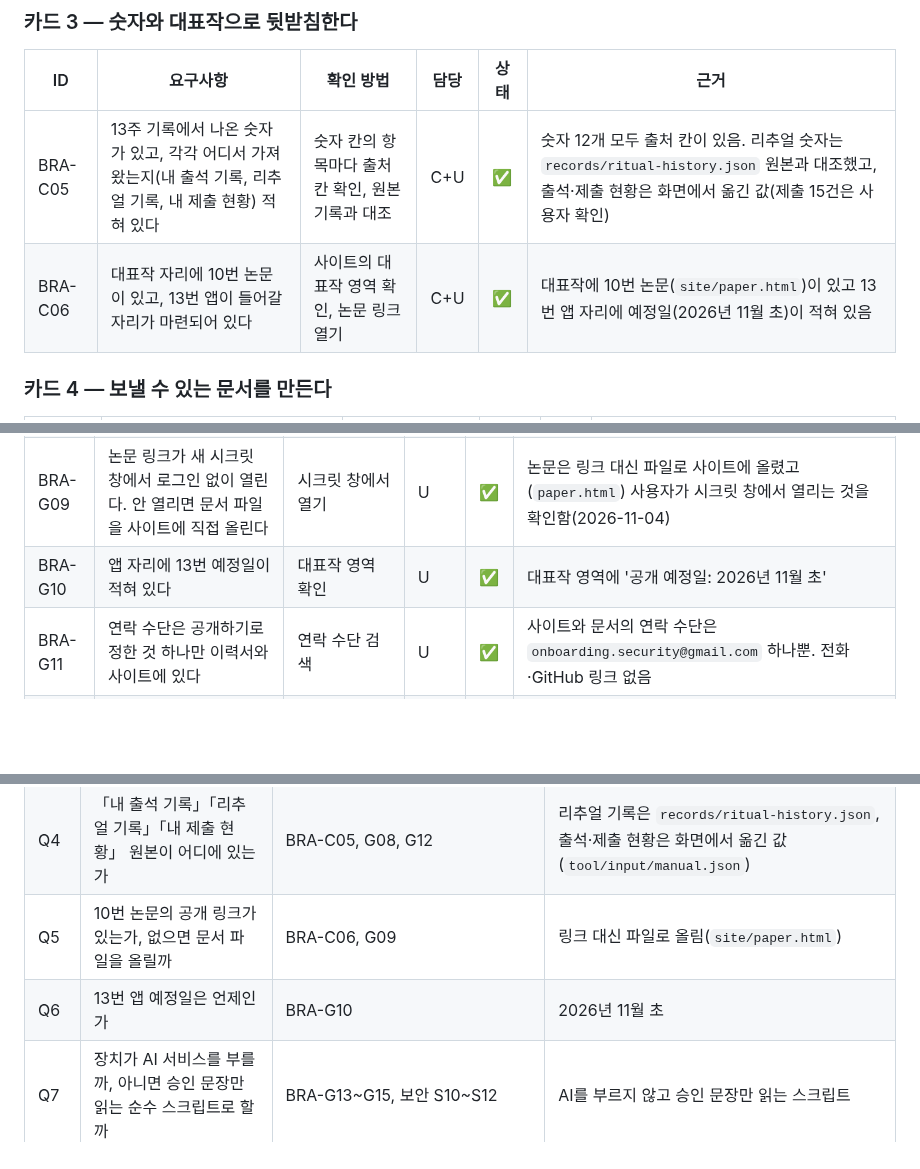
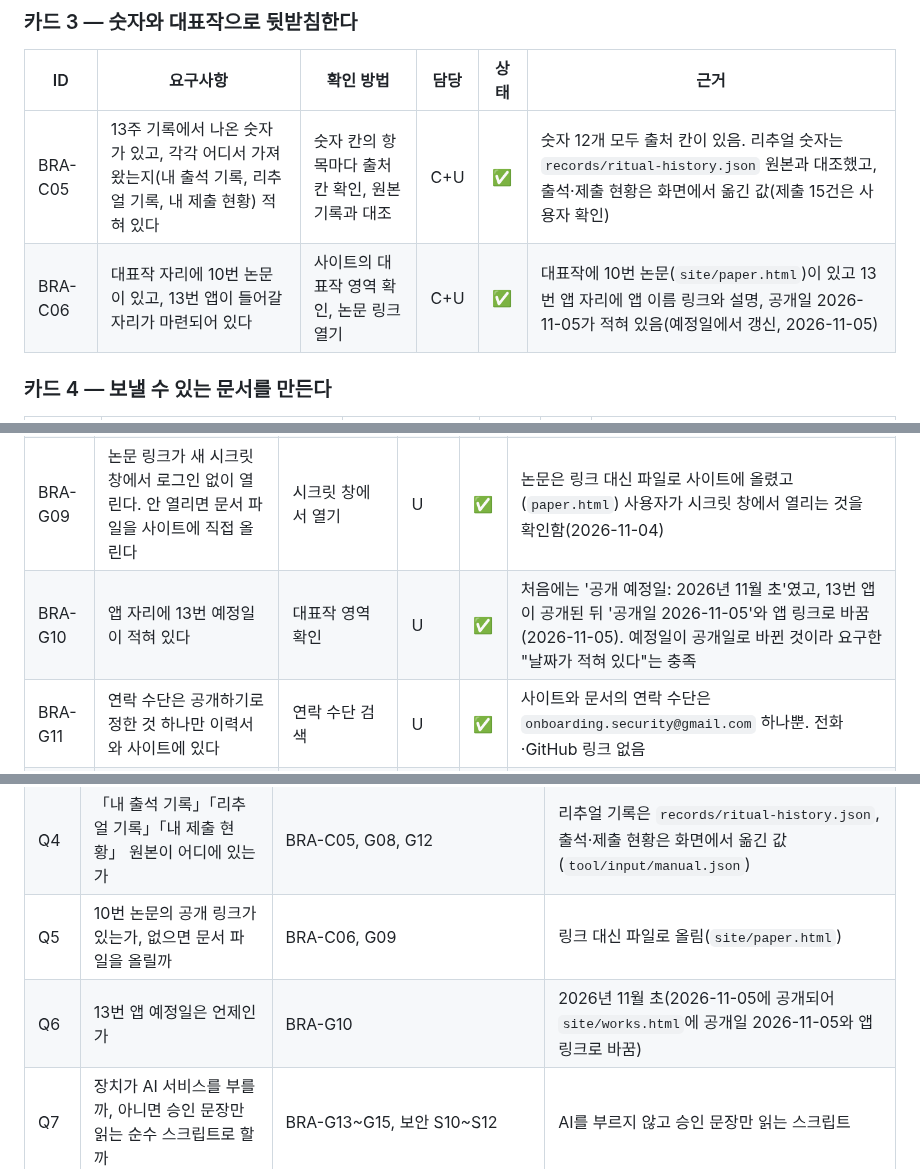
Before and after one commit to onboardingsecurity/AI-LLM, a Markdown page: docs/REQUIREMENTS.md, 3 parts joined by grey strips. Rendered like a GitHub page; blank space fills up the shorter version.

Commit message:
docs: 13번 앱 공개를 요구사항·보안 점검표에 반영함 (요구사항 ✅ 32 / 보안 ✅ 20 / ❌ 0)
Co-Authored-By: Claude Sonnet 5.5 <noreply@anthropic.com>

```diff
--- a/docs/REQUIREMENTS.md
+++ b/docs/REQUIREMENTS.md
@@ -55,7 +55,7 @@
 | ID | 요구사항 | 확인 방법 | 담당 | 상태 | 근거 |
 |---|---|---|---|---|---|
 | BRA-C05 | 13주 기록에서 나온 숫자가 있고, 각각 어디서 가져왔는지(내 출석 기록, 리추얼 기록, 내 제출 현황) 적혀 있다 | 숫자 칸의 항목마다 출처 칸 확인, 원본 기록과 대조 | C+U | ✅ | 숫자 12개 모두 출처 칸이 있음. 리추얼 숫자는 `records/ritual-history.json` 원본과 대조했고, 출석·제출 현황은 화면에서 옮긴 값(제출 15건은 사용자 확인) |
-| BRA-C06 | 대표작 자리에 10번 논문이 있고, 13번 앱이 들어갈 자리가 마련되어 있다 | 사이트의 대표작 영역 확인, 논문 링크 열기 | C+U | ✅ | 대표작에 10번 논문(`site/paper.html`)이 있고 13번 앱 자리에 예정일(2026년 11월 초)이 적혀 있음 |
+| BRA-C06 | 대표작 자리에 10번 논문이 있고, 13번 앱이 들어갈 자리가 마련되어 있다 | 사이트의 대표작 영역 확인, 논문 링크 열기 | C+U | ✅ | 대표작에 10번 논문(`site/paper.html`)이 있고 13번 앱 자리에 앱 이름 링크와 설명, 공개일 2026-11-05가 적혀 있음(예정일에서 갱신, 2026-11-05) |
 
 ### 카드 4 — 보낼 수 있는 문서를 만든다
 
@@ -89,7 +89,7 @@
 | BRA-G07 | 숫자 가운데 하나를 고난 장면과 짝지었다 | 이야기와 숫자 칸의 짝 확인 | C+U | ✅ | 군 복무 문단 옆에 '덜 실천한 날 13일 중 9일은 바로 다음 기록일에 다시 실천'을 출처와 함께 표시 |
 | BRA-G08 | 숫자는 부풀리지 않고 기록에 있는 그대로 쓴다 | 숫자 칸을 원본 기록과 대조 | C+U | ✅ | 리추얼 숫자는 원본을 다시 세어 일치 확인. 제출 15건은 사용자가 확인 |
 | BRA-G09 | 논문 링크가 새 시크릿 창에서 로그인 없이 열린다. 안 열리면 문서 파일을 사이트에 직접 올린다 | 시크릿 창에서 열기 | U | ✅ | 논문은 링크 대신 파일로 사이트에 올렸고(`paper.html`) 사용자가 시크릿 창에서 열리는 것을 확인함(2026-11-04) |
-| BRA-G10 | 앱 자리에 13번 예정일이 적혀 있다 | 대표작 영역 확인 | U | ✅ | 대표작 영역에 '공개 예정일: 2026년 11월 초' |
+| BRA-G10 | 앱 자리에 13번 예정일이 적혀 있다 | 대표작 영역 확인 | U | ✅ | 처음에는 '공개 예정일: 2026년 11월 초'였고, 13번 앱이 공개된 뒤 '공개일 2026-11-05'와 앱 링크로 바꿈(2026-11-05). 예정일이 공개일로 바뀐 것이라 요구한 "날짜가 적혀 있다"는 충족 |
 | BRA-G11 | 연락 수단은 공개하기로 정한 것 하나만 이력서와 사이트에 있다 | 연락 수단 검색 | U | ✅ | 사이트와 문서의 연락 수단은 `onboarding.security@gmail.com` 하나뿐. 전화·GitHub 링크 없음 |
 | BRA-G12 | 경력기술서의 과제는 세 능력에 걸리게 고르고, 맡은 역할이나 풀었던 문제가 서로 다른 것을 우선한다 | 과제 목록 확인 | C+U | ✅ | 경력기술서 6개 과제가 자기조절력·자기동기력·대인관계력에 각각 2개씩 |
 | BRA-G13 | 장치는 리추얼 기록·과제 목록·출석 숫자 파일을 입력으로 받아 숫자 칸과 능력별 문단 후보를 다시 만든다 | 샘플 입력으로 실행 | C | ✅ | 리추얼 기록과 출석·제출 값(`tool/input/manual.json`)을 입력으로 받아 숫자 칸과 문단 후보를 만듦. 출석·제출은 파일이 아니라 화면에서 옮긴 값 |
@@ -109,7 +109,7 @@
 | Q3 | 이력서·자기소개서·경력기술서를 어떤 파일 형식으로 낼까(DOCX, PDF, MD) | BRA-C07, C21 | DOCX |
 | Q4 | 「내 출석 기록」「리추얼 기록」「내 제출 현황」 원본이 어디에 있는가 | BRA-C05, G08, G12 | 리추얼 기록은 `records/ritual-history.json`, 출석·제출 현황은 화면에서 옮긴 값(`tool/input/manual.json`) |
 | Q5 | 10번 논문의 공개 링크가 있는가, 없으면 문서 파일을 올릴까 | BRA-C06, G09 | 링크 대신 파일로 올림(`site/paper.html`) |
-| Q6 | 13번 앱 예정일은 언제인가 | BRA-G10 | 2026년 11월 초 |
+| Q6 | 13번 앱 예정일은 언제인가 | BRA-G10 | 2026년 11월 초(2026-11-05에 공개되어 `site/works.html`에 공개일 2026-11-05와 앱 링크로 바꿈) |
 | Q7 | 장치가 AI 서비스를 부를까, 아니면 승인 문장만 읽는 순수 스크립트로 할까 | BRA-G13~G15, 보안 S10~S12 | AI를 부르지 않고 승인 문장만 읽는 스크립트 |
 | Q8 | 공개 연락 수단으로 무엇을 쓸까 | BRA-G11 | `onboarding.security@gmail.com` 하나 |
 | Q9 | 이름은 본명을 쓰는가 | 9번 서사 문서에 본명이 있다. 이 사이트는 이름을 남기는 것이 조건이다 | 본명 '신영한' |
```
Also changed, not shown: docs/SECURITY-CHECKLIST.md (+1 -1 lines).
